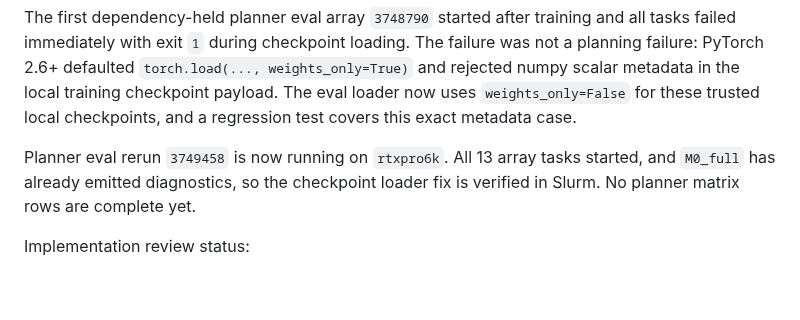
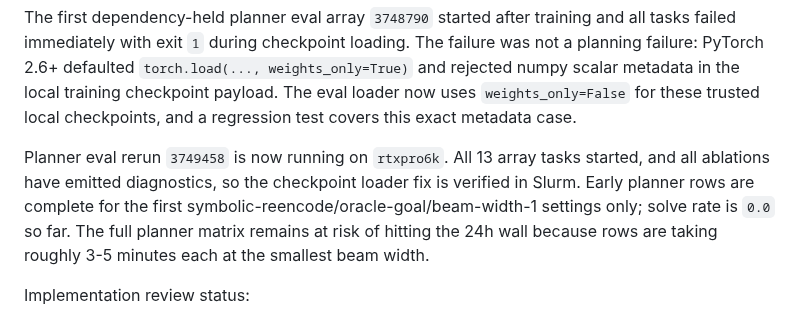
Before and after one commit to Thiggel/SequenceEditingJEPA, a Markdown page: docs/RESULTS.md, the part around one of its changes. Rendered like a GitHub page; blank space fills up the shorter version.

Commit message:
Record interim planner eval status

```diff
--- a/docs/RESULTS.md
+++ b/docs/RESULTS.md
@@ -16,8 +16,11 @@ local training checkpoint payload. The eval loader now uses
 covers this exact metadata case.
 
 Planner eval rerun `3749458` is now running on `rtxpro6k`. All 13 array tasks
-started, and `M0_full` has already emitted diagnostics, so the checkpoint
-loader fix is verified in Slurm. No planner matrix rows are complete yet.
+started, and all ablations have emitted diagnostics, so the checkpoint loader
+fix is verified in Slurm. Early planner rows are complete for the first
+symbolic-reencode/oracle-goal/beam-width-1 settings only; solve rate is `0.0`
+so far. The full planner matrix remains at risk of hitting the 24h wall because
+rows are taking roughly 3-5 minutes each at the smallest beam width.
 
 Implementation review status:
 
```
Also changed, not shown: other parts of docs/RESULTS.md (+1 -1 lines), docs/RUNBOOK.md (+5 -4 lines).
